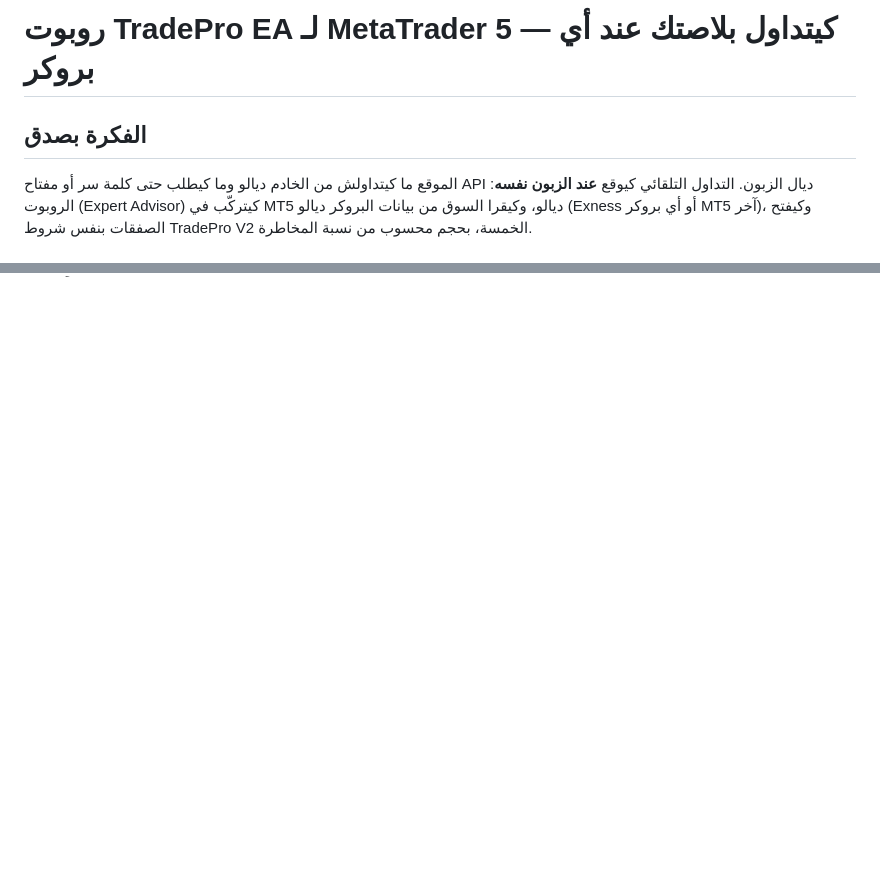
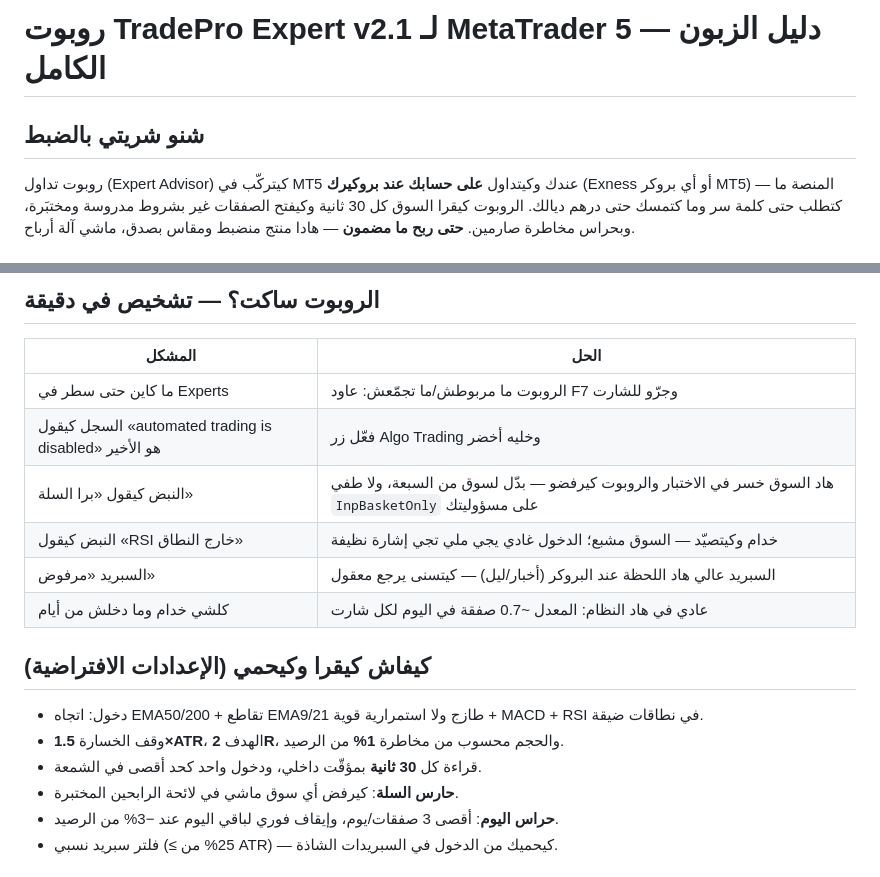
Before and after one commit to Bofrahi12/localboost-ai-site, a Markdown page: tradepro-signals/README-EA-AR.md, 2 parts joined by grey strips. Rendered like a GitHub page; blank space fills up the shorter version.

```diff
--- a/tradepro-signals/README-EA-AR.md
+++ b/tradepro-signals/README-EA-AR.md
@@ -1,8 +1,8 @@
-# روبوت TradePro EA لـ MetaTrader 5 — كيتداول بلاصتك عند أي بروكر
+# روبوت TradePro Expert v2.1 لـ MetaTrader 5 — دليل الزبون الكامل
 
-## الفكرة بصدق
-الموقع ما كيتداولش من الخادم ديالو وما كيطلب حتى كلمة سر أو مفتاح API ديال الزبون.
-التداول التلقائي كيوقع **عند الزبون نفسه**: الروبوت (Expert Advisor) كيتركّب في
-MT5 ديالو، وكيقرا السوق من بيانات البروكر ديالو (Exness أو أي بروكر MT5 آخر)،
-وكيفتح الصفقات بنفس شروط TradePro V2 الخمسة، بحجم محسوب من نسبة المخاطرة.
+## شنو شريتي بالضبط
+روبوت تداول (Expert Advisor) كيتركّب في MT5 عندك وكيتداول **على حسابك عند بروكيرك**
+(Exness أو أي بروكر MT5) — المنصة ما كتطلب حتى كلمة سر وما كتمسك حتى درهم ديالك.
+الروبوت كيقرا السوق كل 30 ثانية وكيفتح الصفقات غير بشروط مدروسة ومختبَرة، وبحراس
+مخاطرة صارمين. **حتى ربح ما مضمون** — هادا منتج منضبط ومقاس بصدق، ماشي آلة أرباح.
 
@@ -25,0 +38,18 @@ MT5 ديالو، وكيقرا السوق من بيانات البروكر ديا
+## الروبوت ساكت؟ — تشخيص في دقيقة
+| المشكل | الحل |
+|---|---|
+| ما كاين حتى سطر في Experts | الروبوت ما مربوطش/ما تجمّعش: عاود F7 وجرّو للشارت |
+| السجل كيقول «automated trading is disabled» هو الأخير | فعّل زر Algo Trading وخليه أخضر |
+| النبض كيقول «برا السلة» | هاد السوق خسر في الاختبار والروبوت كيرفضو — بدّل لسوق من السبعة، ولا طفي `InpBasketOnly` على مسؤوليتك |
+| النبض كيقول «RSI خارج النطاق» | خدام وكيتصيّد — السوق مشبع؛ الدخول غادي يجي ملي تجي إشارة نظيفة |
+| السبريد «مرفوض» | السبريد عالي هاد اللحظة عند البروكر (أخبار/ليل) — كيتسنى يرجع معقول |
+| كلشي خدام وما دخلش من أيام | عادي في هاد النظام: المعدل ~0.7 صفقة في اليوم لكل شارت |
+
+## كيفاش كيقرا وكيحمي (الإعدادات الافتراضية)
+- دخول: اتجاه EMA50/200 + تقاطع EMA9/21 طازج ولا استمرارية قوية + MACD + RSI في نطاقات ضيقة.
+- وقف الخسارة **1.5×ATR**، الهدف **2R**، والحجم محسوب من مخاطرة **1%** من الرصيد.
+- قراءة كل **30 ثانية** بمؤقّت داخلي، ودخول واحد كحد أقصى في الشمعة.
+- **حارس السلة**: كيرفض أي سوق ماشي في لائحة الرابحين المختبرة.
+- **حراس اليوم**: أقصى 3 صفقات/يوم، وإيقاف فوري لباقي اليوم عند −3% من الرصيد.
+- فلتر سبريد نسبي (≤ 25% من ATR) — كيحميك من الدخول في السبريدات الشاذة.
+
```
Also changed, not shown: other parts of tradepro-signals/README-EA-AR.md (+37 -32 lines).
